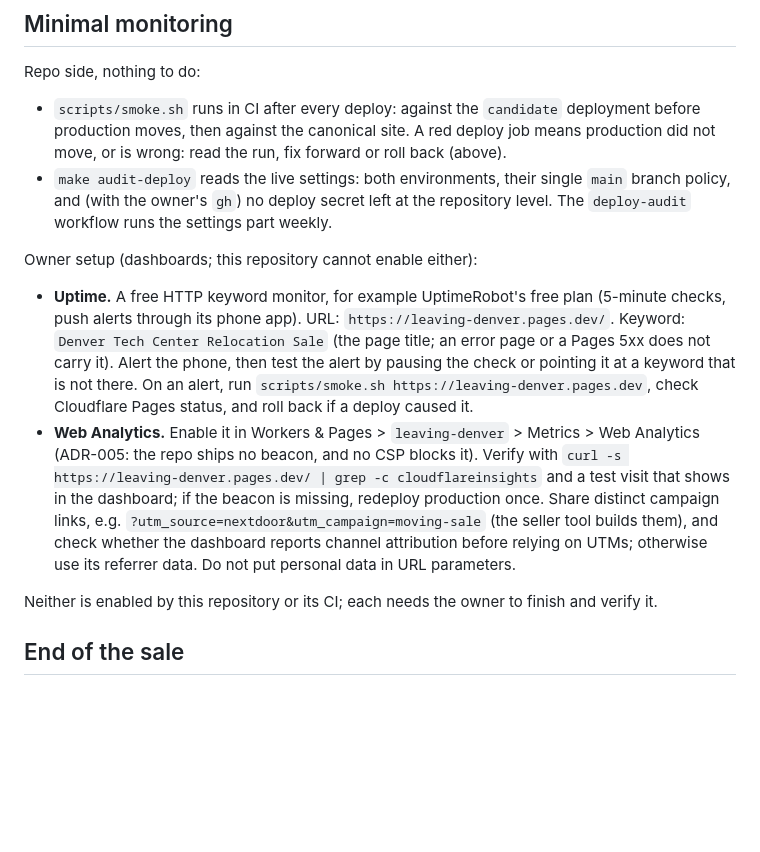
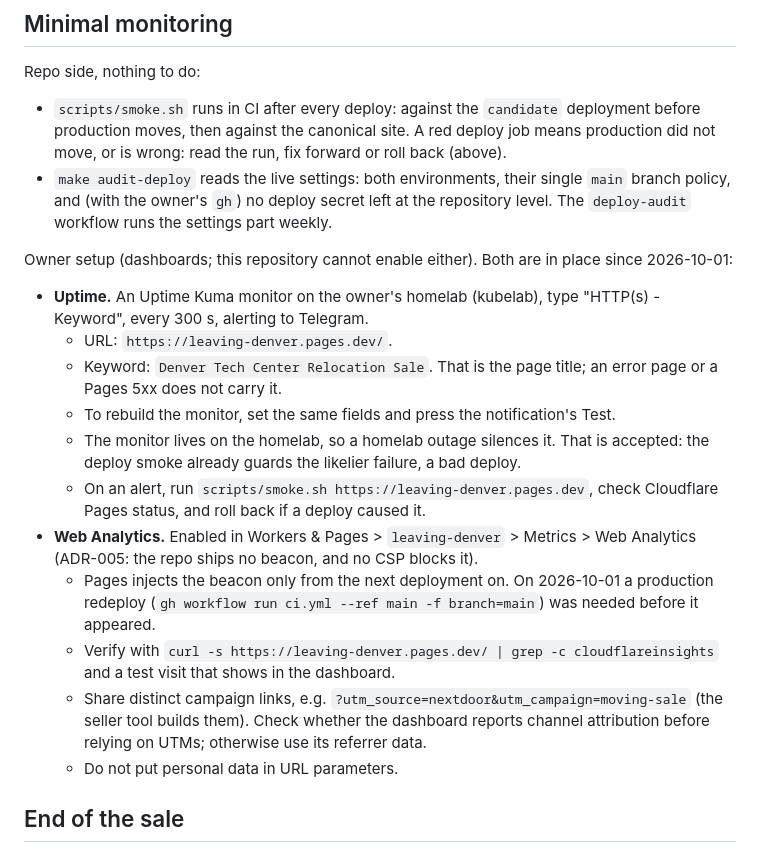
Before and after one commit to mlorentedev/leaving-denver, a Markdown page: docs/runbooks/ops.md, the part around the change. GitHub-like rendering; blank space fills up the shorter version.

Commit message:
docs: record the monitoring in place: Uptime Kuma and Web Analytics (#155)

```diff
--- a/docs/runbooks/ops.md
+++ b/docs/runbooks/ops.md
@@ -150,26 +150,30 @@ Repo side, nothing to do:
   branch policy, and (with the owner's `gh`) no deploy secret left at the repository
   level. The `deploy-audit` workflow runs the settings part weekly.
 
-Owner setup (dashboards; this repository cannot enable either):
+Owner setup (dashboards; this repository cannot enable either). Both are in place since
+2026-10-01:
 
-- **Uptime.** A free HTTP keyword monitor, for example UptimeRobot's free plan (5-minute
-  checks, push alerts through its phone app). URL: `https://leaving-denver.pages.dev/`.
-  Keyword: `Denver Tech Center Relocation Sale` (the page title; an error page or a
-  Pages 5xx does not carry it). Alert the phone, then test the alert by pausing the
-  check or pointing it at a keyword that is not there. On an alert, run
-  `scripts/smoke.sh https://leaving-denver.pages.dev`, check Cloudflare Pages status,
-  and roll back if a deploy caused it.
-- **Web Analytics.** Enable it in Workers & Pages > `leaving-denver` > Metrics > Web
-  Analytics (ADR-005: the repo ships no beacon, and no CSP blocks it). Verify with
-  `curl -s https://leaving-denver.pages.dev/ | grep -c cloudflareinsights`
-  and a test visit that shows in the dashboard; if the beacon is missing, redeploy
-  production once. Share distinct campaign links, e.g.
-  `?utm_source=nextdoor&utm_campaign=moving-sale` (the seller tool builds them), and
-  check whether the dashboard reports channel attribution before relying on UTMs;
-  otherwise use its referrer data. Do not put personal data in URL parameters.
-
-Neither is enabled by this repository or its CI; each needs the owner to finish and
-verify it.
+- **Uptime.** An Uptime Kuma monitor on the owner's homelab (kubelab), type
+  "HTTP(s) - Keyword", every 300 s, alerting to Telegram.
+  - URL: `https://leaving-denver.pages.dev/`.
+  - Keyword: `Denver Tech Center Relocation Sale`. That is the page title; an error page
+    or a Pages 5xx does not carry it.
+  - To rebuild the monitor, set the same fields and press the notification's Test.
+  - The monitor lives on the homelab, so a homelab outage silences it. That is accepted:
+    the deploy smoke already guards the likelier failure, a bad deploy.
+  - On an alert, run `scripts/smoke.sh https://leaving-denver.pages.dev`, check Cloudflare
+    Pages status, and roll back if a deploy caused it.
+- **Web Analytics.** Enabled in Workers & Pages > `leaving-denver` > Metrics > Web Analytics
+  (ADR-005: the repo ships no beacon, and no CSP blocks it).
+  - Pages injects the beacon only from the next deployment on. On 2026-10-01 a production
+    redeploy (`gh workflow run ci.yml --ref main -f branch=main`) was needed before it
+    appeared.
+  - Verify with `curl -s https://leaving-denver.pages.dev/ | grep -c cloudflareinsights`
+    and a test visit that shows in the dashboard.
+  - Share distinct campaign links, e.g. `?utm_source=nextdoor&utm_campaign=moving-sale` (the
+    seller tool builds them). Check whether the dashboard reports channel attribution
+    before relying on UTMs; otherwise use its referrer data.
+  - Do not put personal data in URL parameters.
 
 ## End of the sale
 
```
Also changed, not shown: docs/runbooks/decommission.md (+2 -2 lines).
